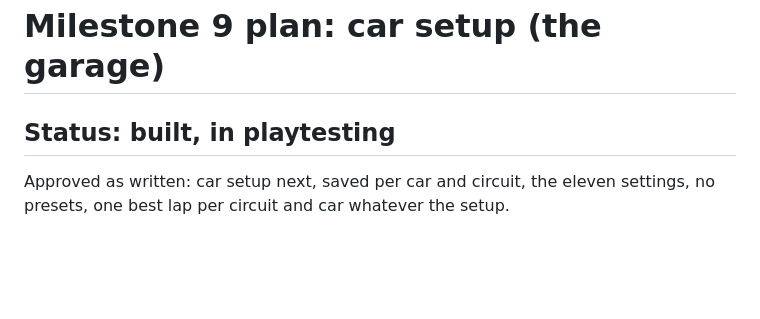
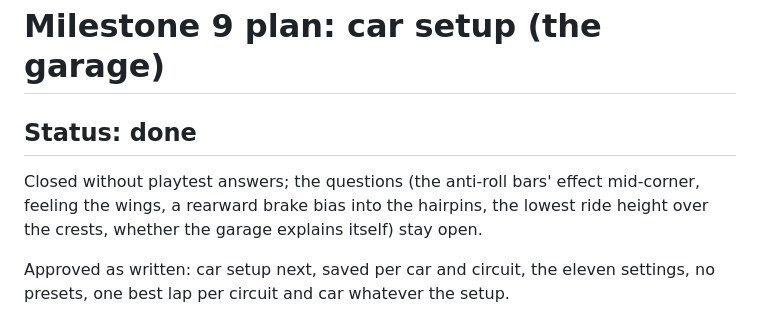
Before and after one commit to TanakritEuro/racing-game, a Markdown page: docs/milestone-9.md, the part around the change. Rendered like a GitHub page; blank space fills up the shorter version.

Commit message:
Milestone 9 marked done; plan Milestone 10: weather
Co-Authored-By: Claude Opus 5.5 <noreply@anthropic.com>

```diff
--- a/docs/milestone-9.md
+++ b/docs/milestone-9.md
@@ -1,6 +1,10 @@
 # Milestone 9 plan: car setup (the garage)
 
-## Status: built, in playtesting
+## Status: done
+
+Closed without playtest answers; the questions (the anti-roll bars' effect mid-corner, feeling
+the wings, a rearward brake bias into the hairpins, the lowest ride height over the crests,
+whether the garage explains itself) stay open.
 
 Approved as written: car setup next, saved per car and circuit, the eleven settings, no
 presets, one best lap per circuit and car whatever the setup.
```
Also changed, not shown: CLAUDE.md (+6 -3 lines), docs/milestone-10.md (added, +124 -0 lines).
